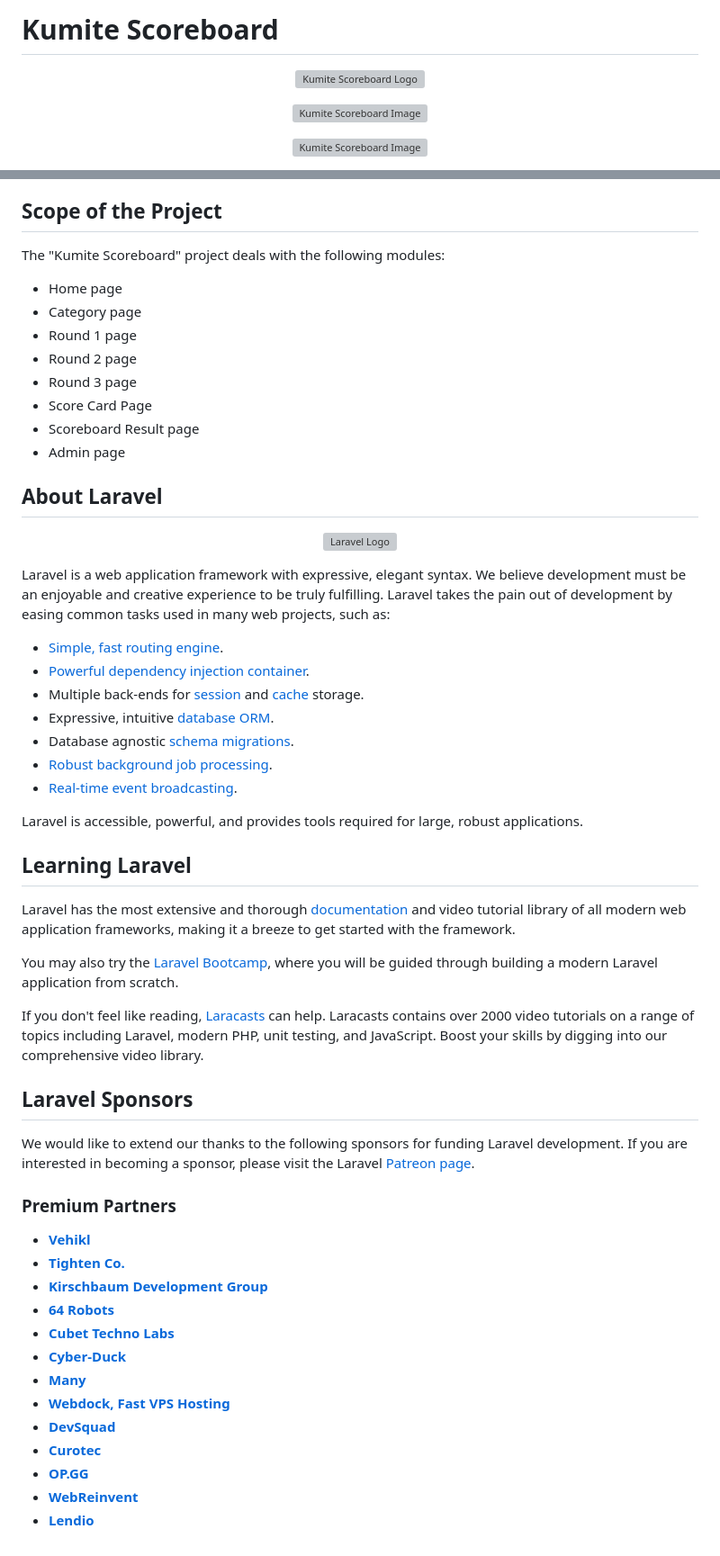
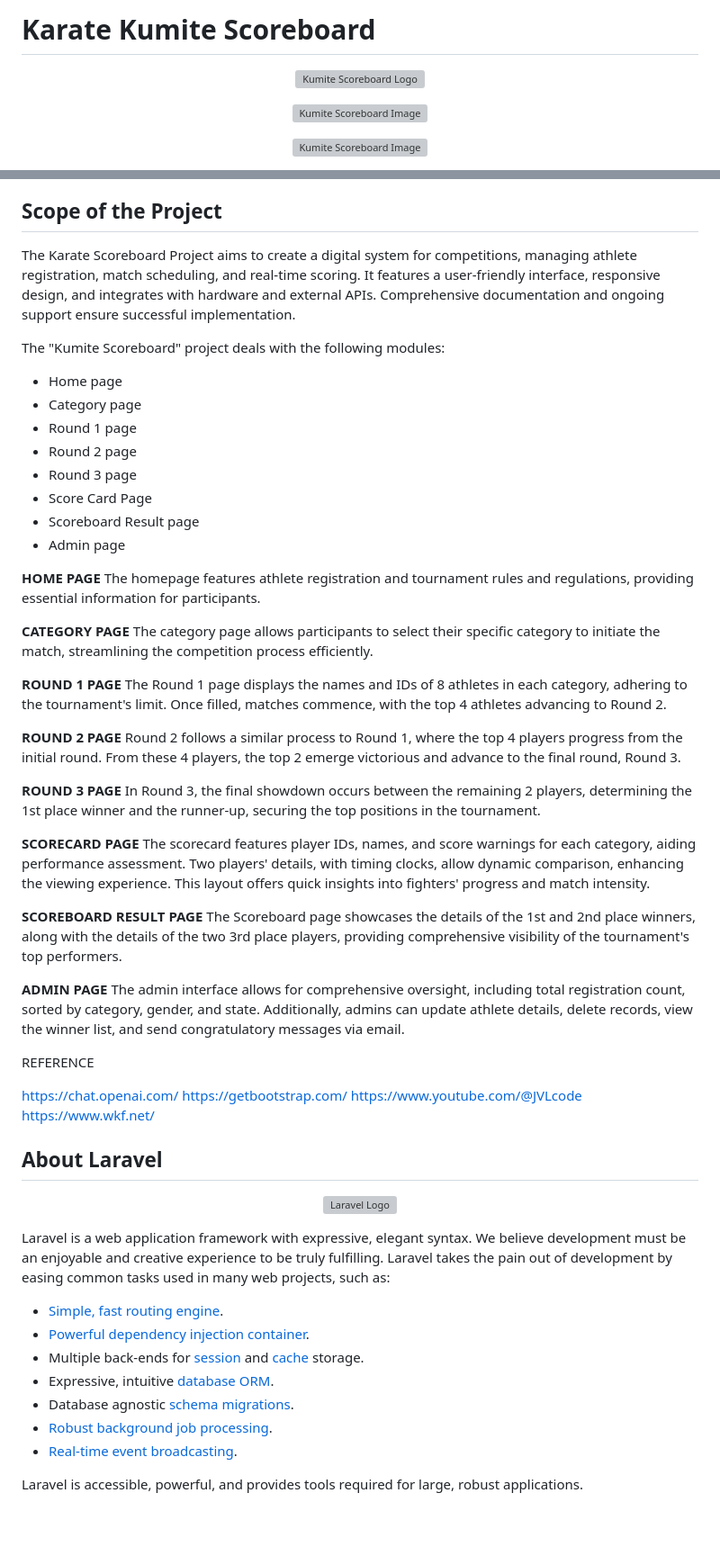
Before and after one commit to DeepakBelgin17/KarateKumiteScoreboard, a Markdown page: README.md, 2 parts joined by grey strips. Shown at 90% size. Drawn GitHub-style; blank space fills up the shorter version; grey boxes are pictures that could not be loaded.

```diff
--- a/README.md
+++ b/README.md
@@ -1,3 +1,3 @@
-# Kumite Scoreboard
+# Karate Kumite Scoreboard
 
 <p align="center">
@@ -26,6 +97,8 @@ Innovative project “Kumite Scoreboard” ensure user-centric design, and exclu
 
 ## Scope of the Project
 
+The Karate Scoreboard Project aims to create a digital system for competitions, managing athlete registration, match scheduling, and real-time scoring. It features a user-friendly interface, responsive design, and integrates with hardware and external APIs. Comprehensive documentation and ongoing support ensure successful implementation.
+
 The "Kumite Scoreboard" project deals with the following modules:
 
 - Home page
@@ -37,5 +110,36 @@ The "Kumite Scoreboard" project deals with the following modules:
 - Scoreboard Result page
 - Admin page
 
+**HOME PAGE**
+The homepage features athlete registration and tournament rules and regulations, providing essential information for participants.
+
+**CATEGORY PAGE**
+The category page allows participants to select their specific category to initiate the match, streamlining the competition process efficiently.
+
+**ROUND 1 PAGE**
+The Round 1 page displays the names and IDs of 8 athletes in each category, adhering to the tournament's limit. Once filled, matches commence, with the top 4 athletes advancing to Round 2.
+
+**ROUND 2 PAGE**
+	Round 2 follows a similar process to Round 1, where the top 4 players progress from the initial round. From these 4 players, the top 2 emerge victorious and advance to the final round, Round 3.
+
+**ROUND 3 PAGE**
+In Round 3, the final showdown occurs between the remaining 2 players, determining the 1st place winner and the runner-up, securing the top positions in the tournament.
+
+**SCORECARD PAGE**
+            The scorecard features player IDs, names, and score warnings for each category, aiding performance assessment. Two players' details, with timing clocks, allow dynamic comparison, enhancing the viewing experience. This layout offers quick insights into fighters' progress and match intensity.
+
+**SCOREBOARD RESULT PAGE**
+The Scoreboard page showcases the details of the 1st and 2nd place winners, along with the details of the two 3rd place players, providing comprehensive visibility of the tournament's top performers.
+
+**ADMIN PAGE**
+	The admin interface allows for comprehensive oversight, including total registration count, sorted by category, gender, and state. Additionally, admins can update athlete details, delete records, view the winner list, and send congratulatory messages via email.
+
+REFERENCE
+
+https://chat.openai.com/
+https://getbootstrap.com/
+https://www.youtube.com/@JVLcode
+https://www.wkf.net/
+
 ## About Laravel
 
@@ -52,31 +156,3 @@ Laravel is a web application framework with expressive, elegant syntax. We belie
 - [Real-time event broadcasting](https://laravel.com/docs/broadcasting).
 
 Laravel is accessible, powerful, and provides tools required for large, robust applications.
-
-## Learning Laravel
-
-Laravel has the most extensive and thorough [documentation](https://laravel.com/docs) and video tutorial library of all modern web application frameworks, making it a breeze to get started with the framework.
-
-You may also try the [Laravel Bootcamp](https://bootcamp.laravel.com), where you will be guided through building a modern Laravel application from scratch.
-
-If you don't feel like reading, [Laracasts](https://laracasts.com) can help. Laracasts contains over 2000 video tutorials on a range of topics including Laravel, modern PHP, unit testing, and JavaScript. Boost your skills by digging into our comprehensive video library.
-
-## Laravel Sponsors
-
-We would like to extend our thanks to the following sponsors for funding Laravel development. If you are interested in becoming a sponsor, please visit the Laravel [Patreon page](https://patreon.com/taylorotwell).
-
-### Premium Partners
-
-- **[Vehikl](https://vehikl.com/)**
-- **[Tighten Co.](https://tighten.co)**
-- **[Kirschbaum Development Group](https://kirschbaumdevelopment.com)**
-- **[64 Robots](https://64robots.com)**
-- **[Cubet Techno Labs](https://cubettech.com)**
-- **[Cyber-Duck](https://cyber-duck.co.uk)**
-- **[Many](https://www.many.co.uk)**
-- **[Webdock, Fast VPS Hosting](https://www.webdock.io/en)**
-- **[DevSquad](https://devsquad.com)**
-- **[Curotec](https://www.curotec.com/services/technologies/laravel/)**
-- **[OP.GG](https://op.gg)**
-- **[WebReinvent](https://webreinvent.com/?utm_source=laravel&utm_medium=github&utm_campaign=patreon-sponsors)**
-- **[Lendio](https://lendio.com)**
```
Also changed, not shown: other parts of README.md (+75 -4 lines).
